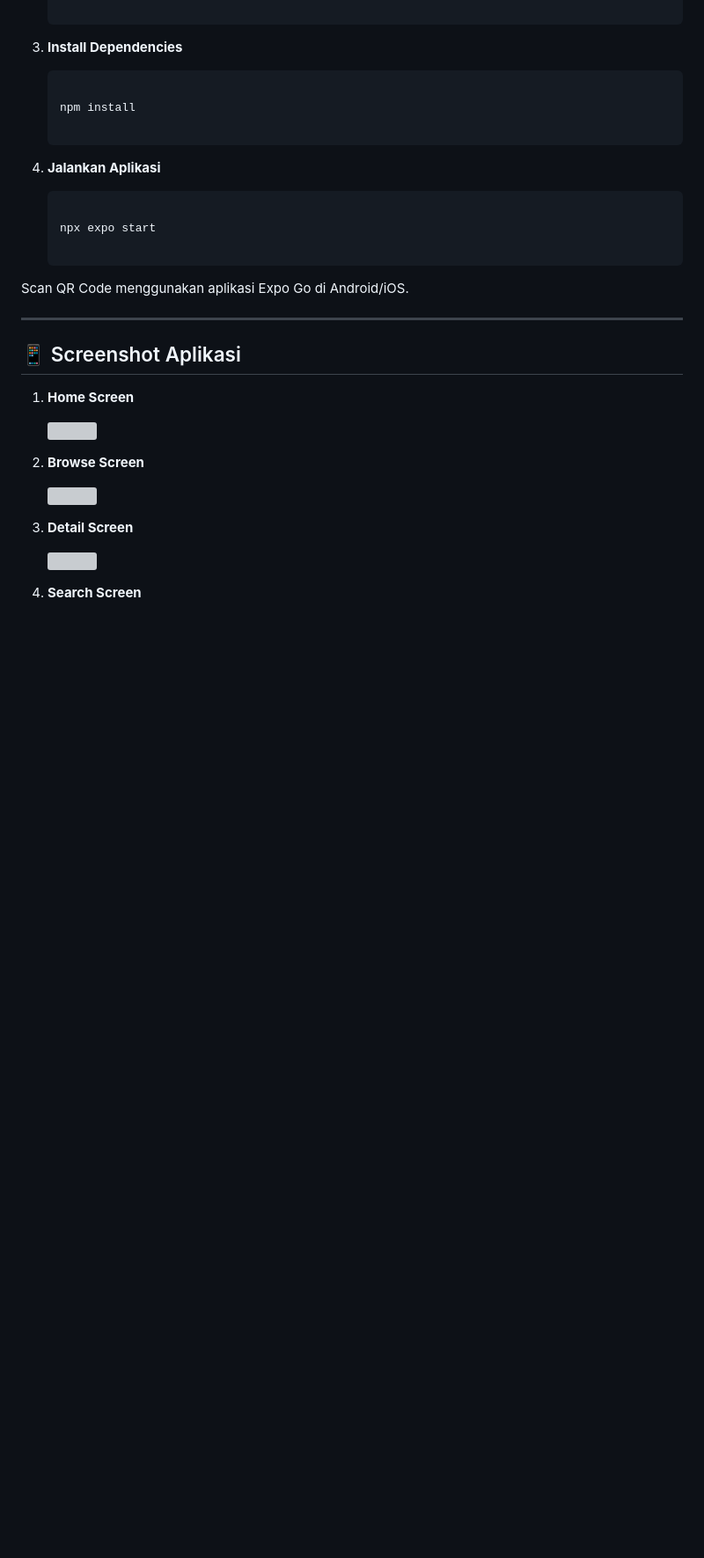
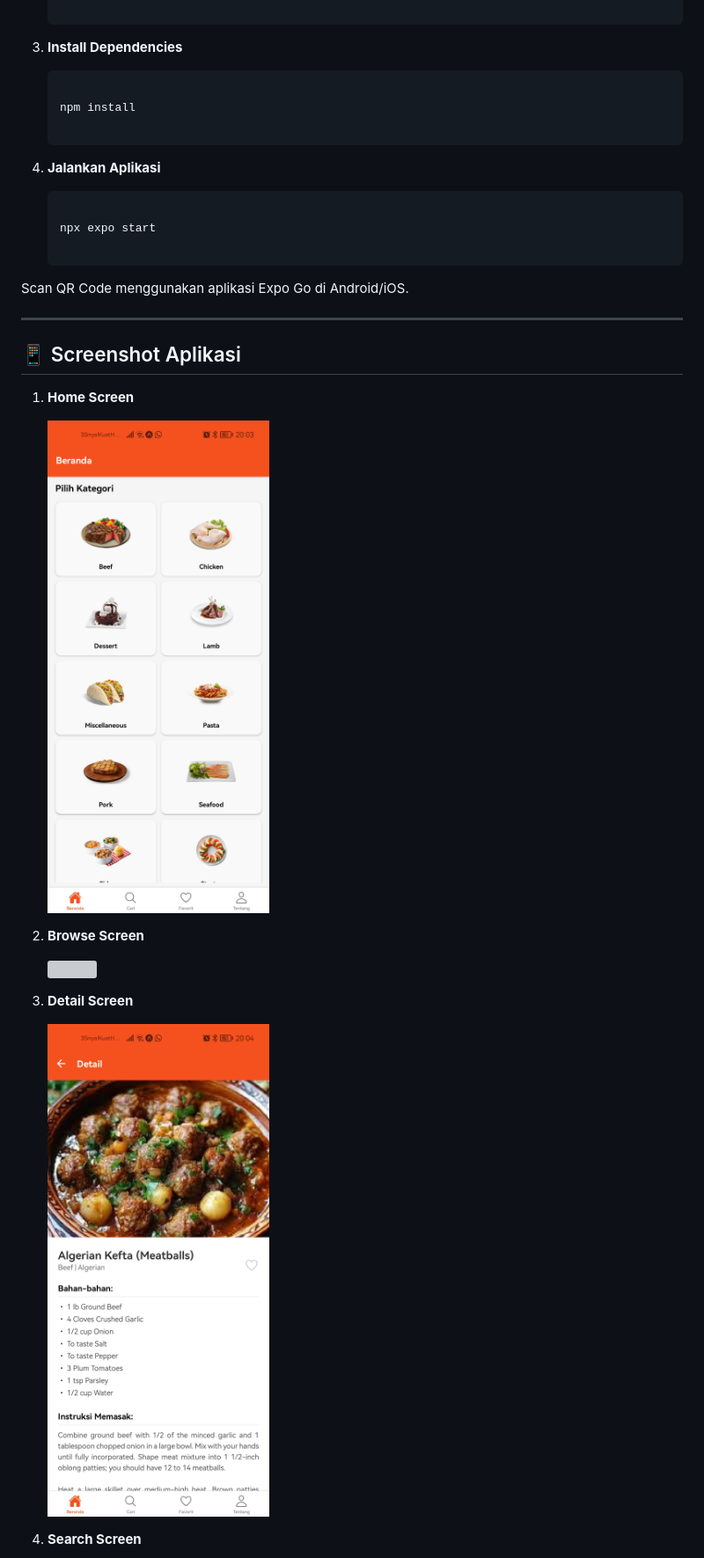
Before and after one commit to razky-rel/uts-mobile-lanjut-2410501063-RazkyEgaHandaru, a Markdown page: README.md, the part around one of its changes. Shown at 88% size. GitHub-like rendering; blank space fills up the shorter version; grey boxes are pictures that could not be loaded.

```diff
--- a/README.md
+++ b/README.md
@@ -63,7 +63,7 @@ Scan QR Code menggunakan aplikasi Expo Go di Android/iOS.
 
 1. **Home Screen**
 
-    <img src="assets/screenshots/homescreen.jpg" />
+   <img src="src/assets/screenshots/homescreen.jpg" />
 
 2. **Browse Screen**
 
@@ -71,7 +71,7 @@ Scan QR Code menggunakan aplikasi Expo Go di Android/iOS.
 
 3. **Detail Screen**
 
-    <img src="assets/screenshots/detailscreen.jpg" />
+   <img src="src/assets/screenshots/detailscreen.jpg" />
 
 4. **Search Screen**
 
```
Also changed, not shown: other parts of README.md (+7 -11 lines).
